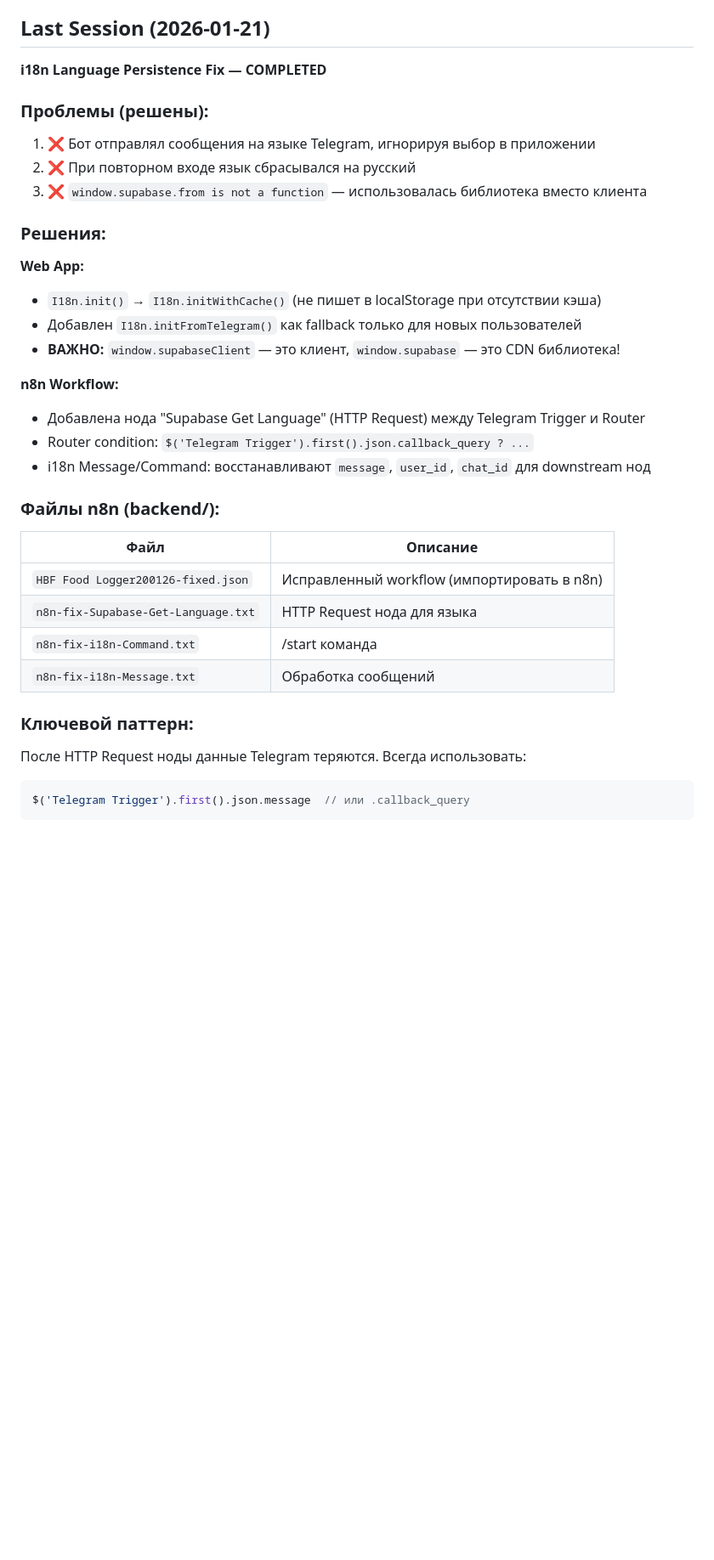
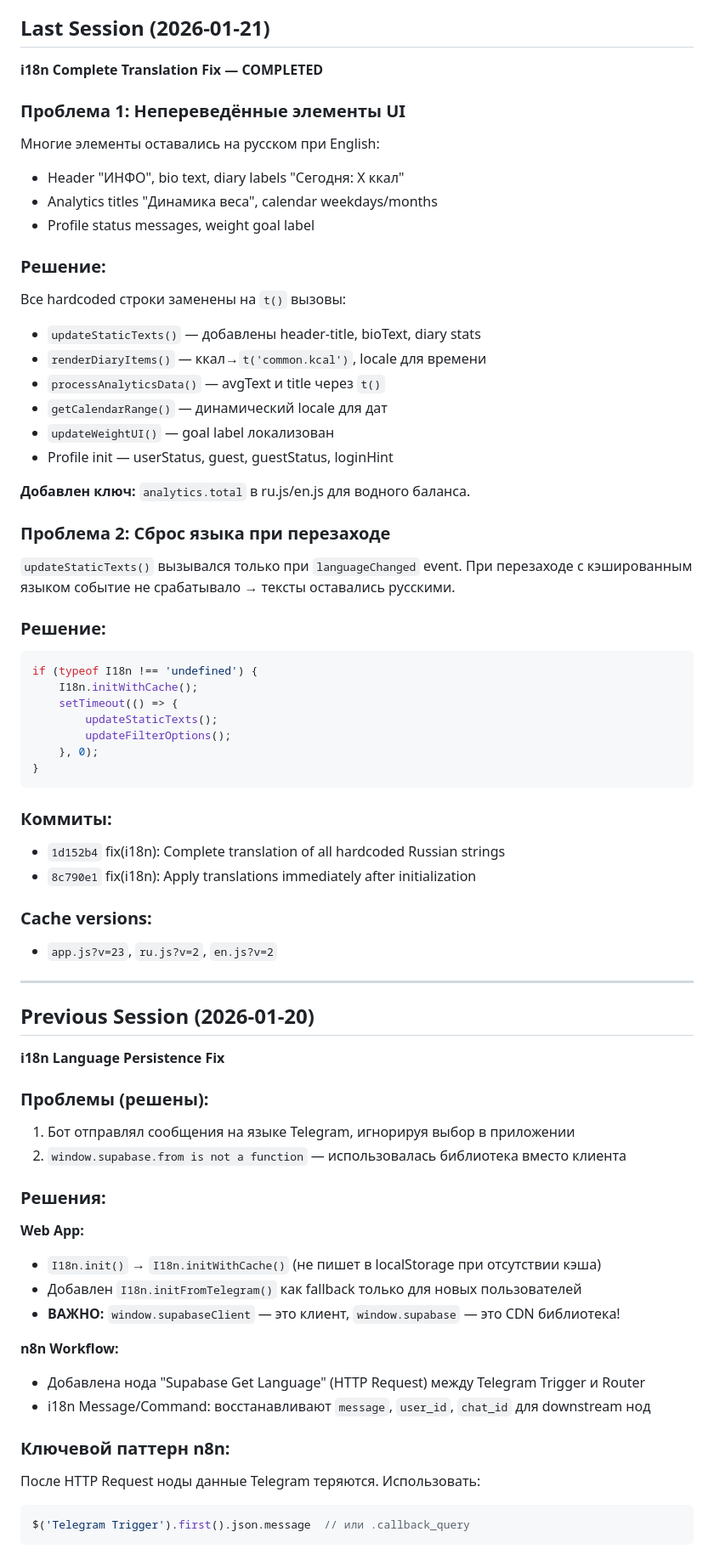
Before and after one commit to zebrosha-max/HealthyBodyFormula_repo, a Markdown page: CLAUDE.md, the part around one of its changes. Shown at 85% size. Rendered like a GitHub page; blank space fills up the shorter version.

Commit message:
docs: Update session notes with i18n complete fix
- Document hardcoded string translations (header, bio, diary, analytics)
- Document initialization fix for language persistence on re-entry
- Update app.js line count (~2856)
- Archive previous session notes

Co-Authored-By: Claude Opus 4.5 <noreply@anthropic.com>

````diff
--- a/CLAUDE.md
+++ b/CLAUDE.md
@@ -11,12 +11,55 @@ This file provides guidance to Claude Code (claude.ai/code) when working with co
 
 ## Last Session (2026-01-21)
 
-**i18n Language Persistence Fix — COMPLETED**
+**i18n Complete Translation Fix — COMPLETED**
+
+### Проблема 1: Непереведённые элементы UI
+Многие элементы оставались на русском при English:
+- Header "ИНФО", bio text, diary labels "Сегодня: X ккал"
+- Analytics titles "Динамика веса", calendar weekdays/months
+- Profile status messages, weight goal label
+
+### Решение:
+Все hardcoded строки заменены на `t()` вызовы:
+- `updateStaticTexts()` — добавлены header-title, bioText, diary stats
+- `renderDiaryItems()` — ккал→`t('common.kcal')`, locale для времени
+- `processAnalyticsData()` — avgText и title через `t()`
+- `getCalendarRange()` — динамический locale для дат
+- `updateWeightUI()` — goal label локализован
+- Profile init — userStatus, guest, guestStatus, loginHint
+
+**Добавлен ключ:** `analytics.total` в ru.js/en.js для водного баланса.
+
+### Проблема 2: Сброс языка при перезаходе
+`updateStaticTexts()` вызывался только при `languageChanged` event. При перезаходе с кэшированным языком событие не срабатывало → тексты оставались русскими.
+
+### Решение:
+```javascript
+if (typeof I18n !== 'undefined') {
+    I18n.initWithCache();
+    setTimeout(() => {
+        updateStaticTexts();
+        updateFilterOptions();
+    }, 0);
+}
+```
+
+### Коммиты:
+- `1d152b4` fix(i18n): Complete translation of all hardcoded Russian strings
+- `8c790e1` fix(i18n): Apply translations immediately after initialization
+
+### Cache versions:
+- `app.js?v=23`, `ru.js?v=2`, `en.js?v=2`
+
+---
+
+## Previous Session (2026-01-20)
+
+**i18n Language Persistence Fix**
 
 ### Проблемы (решены):
-1. ❌ Бот отправлял сообщения на языке Telegram, игнорируя выбор в приложении
-2. ❌ При повторном входе язык сбрасывался на русский
-3. ❌ `window.supabase.from is not a function` — использовалась библиотека вместо клиента
+1. Бот отправлял сообщения на языке Telegram, игнорируя выбор в приложении
+2. `window.supabase.from is not a function` — использовалась библиотека вместо клиента
 
 ### Решения:
 
@@ -27,19 +70,10 @@ This file provides guidance to Claude Code (claude.ai/code) when working with co
 
 **n8n Workflow:**
 - Добавлена нода "Supabase Get Language" (HTTP Request) между Telegram Trigger и Router
-- Router condition: `$('Telegram Trigger').first().json.callback_query ? ...`
 - i18n Message/Command: восстанавливают `message`, `user_id`, `chat_id` для downstream нод
 
-### Файлы n8n (backend/):
-| Файл | Описание |
-|------|----------|
-| `HBF Food Logger200126-fixed.json` | Исправленный workflow (импортировать в n8n) |
-| `n8n-fix-Supabase-Get-Language.txt` | HTTP Request нода для языка |
-| `n8n-fix-i18n-Command.txt` | /start команда |
-| `n8n-fix-i18n-Message.txt` | Обработка сообщений |
-
-### Ключевой паттерн:
-После HTTP Request ноды данные Telegram теряются. Всегда использовать:
+### Ключевой паттерн n8n:
+После HTTP Request ноды данные Telegram теряются. Использовать:
 ```javascript
 $('Telegram Trigger').first().json.message  // или .callback_query
 ```
````
Also changed, not shown: other parts of CLAUDE.md (+3 -3 lines).
